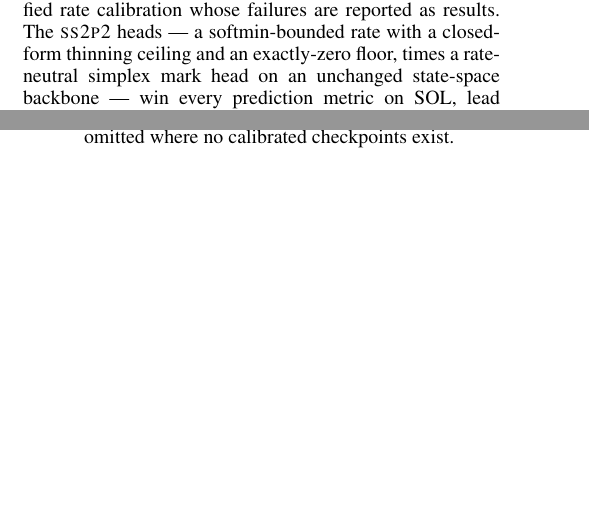
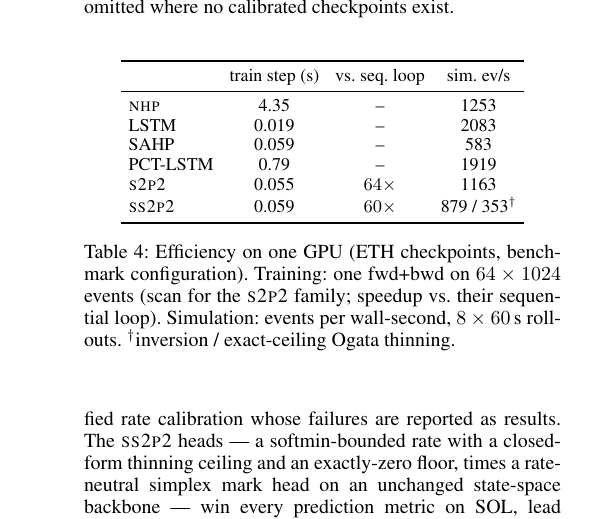
Before and after one commit to honglinfu98/simulation, a LaTeX paper (paper/main.tex, which reads paper/section/experiments.tex): two parts of the columns of pages 7 and 8 of 9 before the commit and part of one column of page 8 of 9 after it, the two joined at a grey line, cut so that both start at the same text, the shorter picture padded with empty space. The pictures show the PDF file paper/main.pdf that the author committed with the source.

Commit message:
Experiments: training/simulation efficiency subsection with measured table (scan 60-64x, thinning exactness at 2.5x throughput cost)
Co-Authored-By: Claude Fable 5 <noreply@anthropic.com>

```diff
--- a/paper/section/experiments.tex
+++ b/paper/section/experiments.tex
@@ -196,0 +217,22 @@ calibrated checkpoints exist.}
+\begin{table}[t]
+\centering
+\small
+\setlength{\tabcolsep}{4pt}
+\begin{tabular}{lccc}
+\toprule
+ & train step (s) & vs.\ seq.\ loop & sim.\ ev/s\\
+\midrule
+\nhp{}    & 4.35  & --           & 1253\\
+LSTM      & 0.019 & --           & 2083\\
+SAHP      & 0.059 & --           & 583\\
+PCT-LSTM  & 0.79  & --           & 1919\\
+\sppp{}   & 0.055 & $64\times$   & 1163\\
+\ssppp{}  & 0.059 & $60\times$   & 879 / 353$^{\dag}$\\
+\bottomrule
+\end{tabular}
+\caption{Efficiency on one GPU (ETH checkpoints, benchmark configuration).
+Training: one fwd+bwd on $64\times1024$ events (scan for the \sppp{} family;
+speedup vs.\ their sequential loop). Simulation: events per wall-second,
+$8\times60$\,s roll-outs. $^{\dag}$inversion~/ exact-ceiling Ogata thinning.}
+\label{tab:speed}
+\end{table}
```
Also changed, not shown: paper/main.pdf, paper/section/experiments.tex (20 more changed lines).
